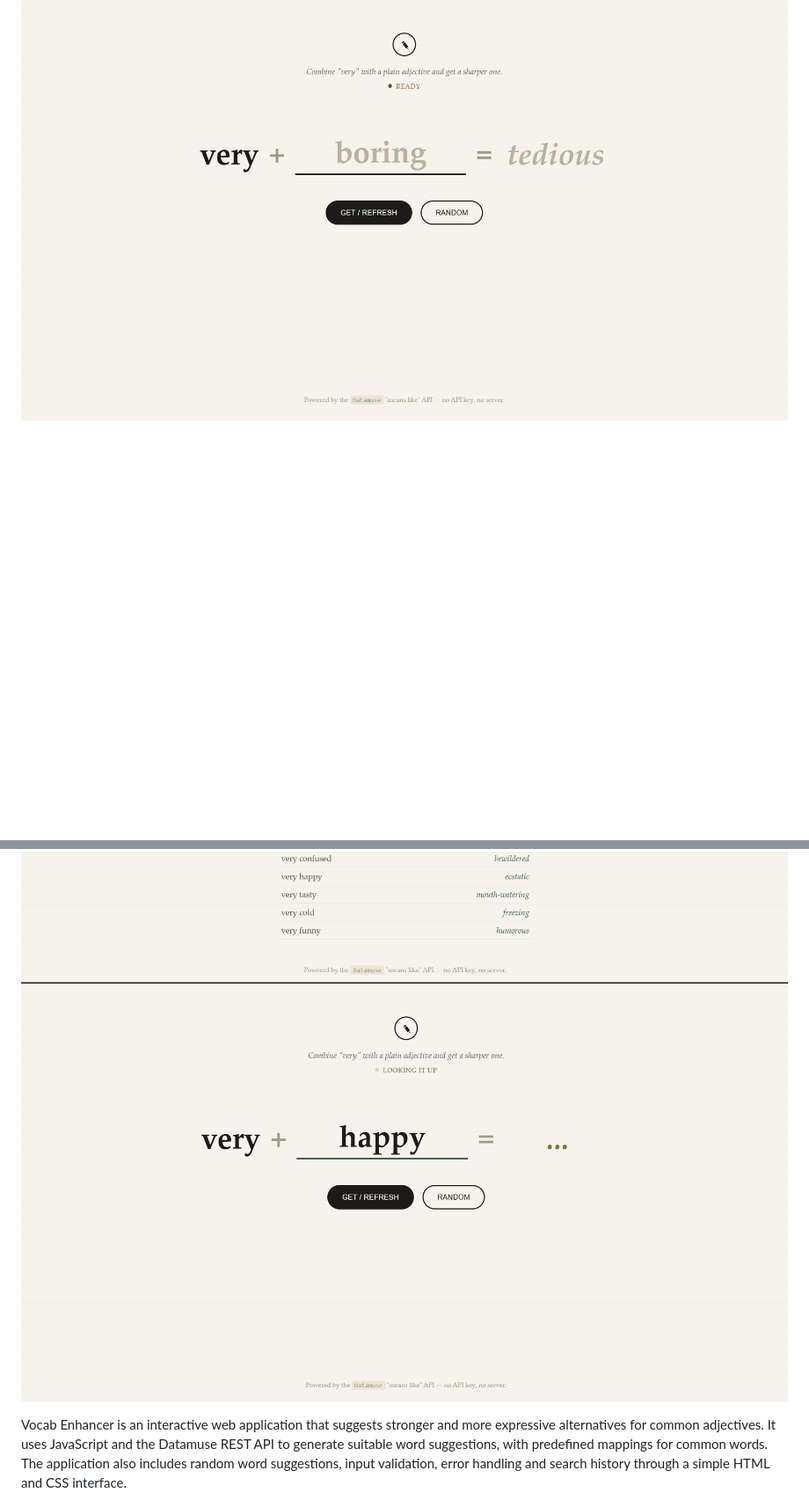
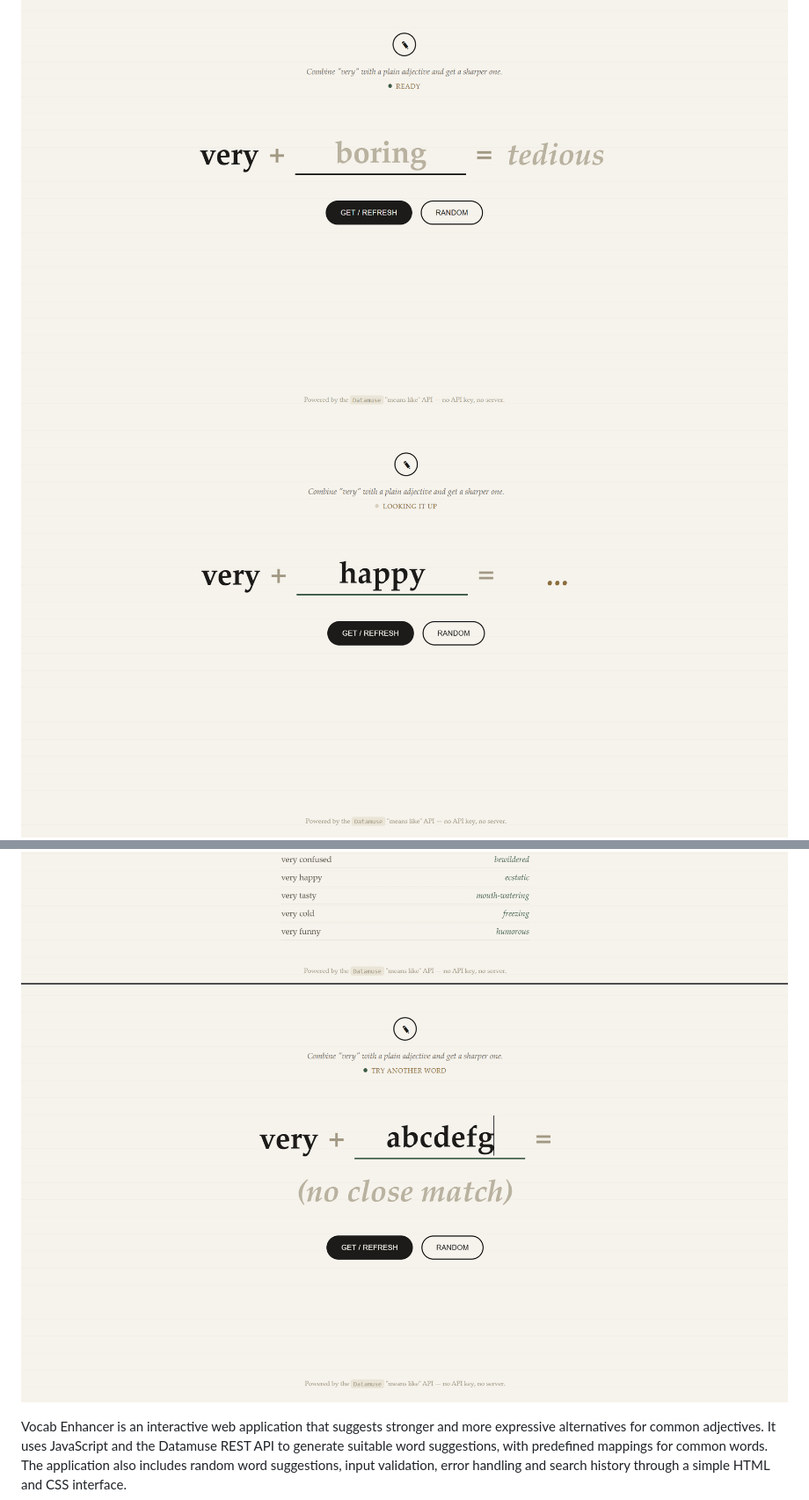
Before and after one commit to shubhangi177/VocabEnhancer, a Markdown page: README.md, 2 parts joined by grey strips. Shown: that part at 88% size. Drawn GitHub-style; pictures changed too: images/img4.png (added); blank space fills up the shorter version.

```diff
--- a/README.md
+++ b/README.md
@@ -2,8 +2,9 @@
 
 ## About The Project
 ![Logo](images/img1.png)
+![Logo](images/img3.png)
 ![Logo](images/img2.png)
-![Logo](images/img3.png)
+![Logo](images/img4.png)
 
 
 Vocab Enhancer is an interactive web application that suggests stronger and more expressive alternatives for common adjectives. It uses JavaScript and the Datamuse REST API to generate suitable word suggestions, with predefined mappings for common words. The application also includes random word suggestions, input validation, error handling and search history through a simple HTML and CSS interface.
```
Also changed, not shown: 1 other file.
